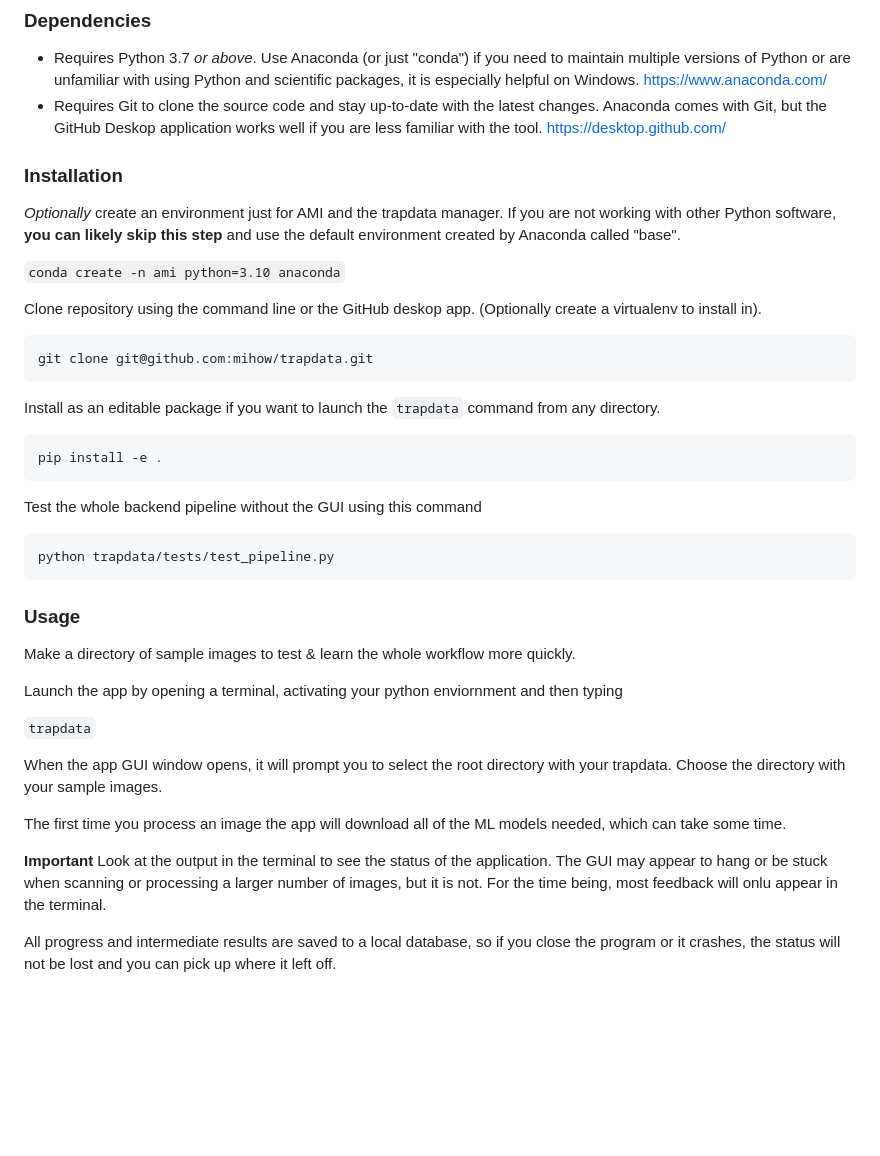
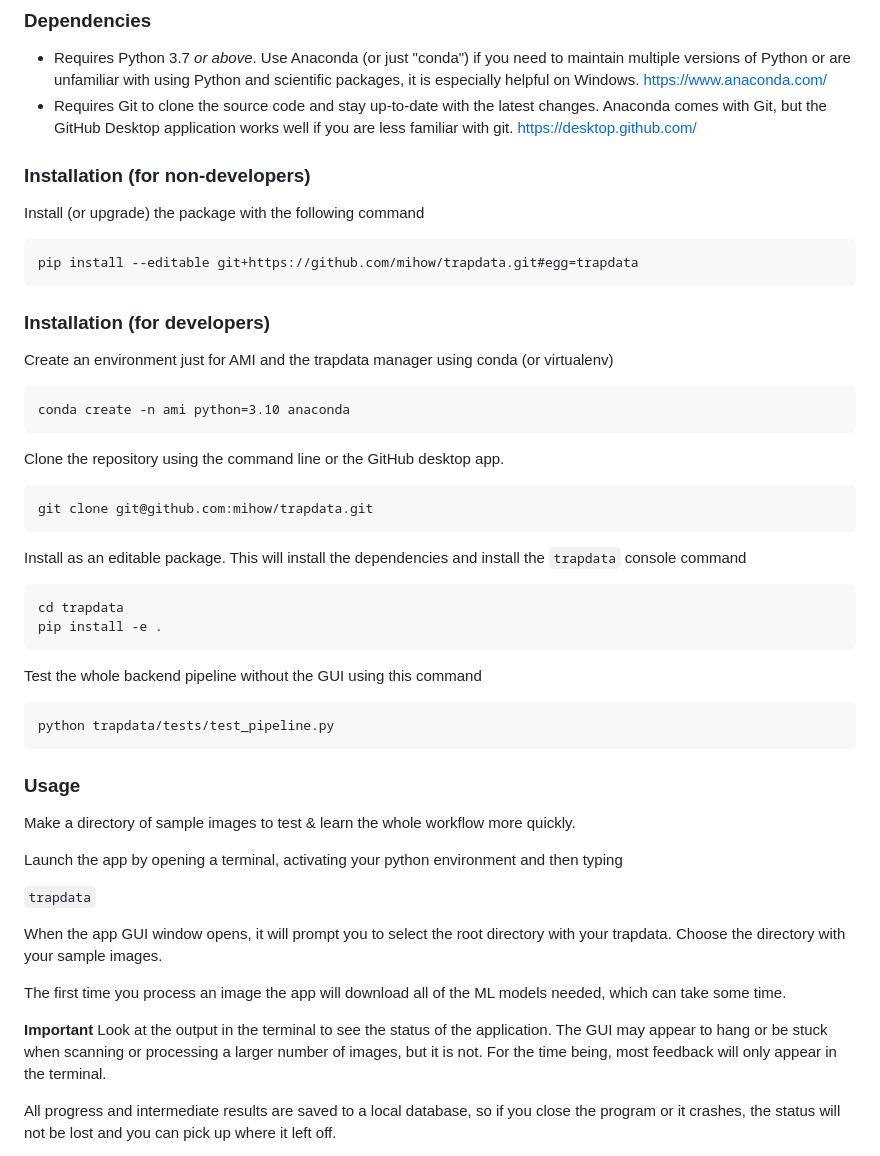
Before and after one commit to RolnickLab/ami-data-companion, a Markdown page: README.md, the part around the change. GitHub-like rendering; blank space fills up the shorter version.

Commit message:
Improve installation instructions

````diff
--- a/README.md
+++ b/README.md
@@ -21,21 +21,34 @@ Desktop app for analyzing images from autonomous insect monitoring stations
 
 
 - Requires Python 3.7 *or above*. Use Anaconda (or just "conda") if you need to maintain multiple versions of Python or are unfamiliar with using Python and scientific packages, it is especially helpful on Windows. https://www.anaconda.com/
-- Requires Git to clone the source code and stay up-to-date with the latest changes. Anaconda comes with Git, but the GitHub Deskop application works well if you are less familiar with the tool. https://desktop.github.com/
+- Requires Git to clone the source code and stay up-to-date with the latest changes. Anaconda comes with Git, but the GitHub Desktop application works well if you are less familiar with git. https://desktop.github.com/
 
-### Installation
+### Installation (for non-developers)
 
-_Optionally_ create an environment just for AMI and the trapdata manager. If you are not working with other Python software, **you can likely skip this step** and use the default environment created by Anaconda called "base".
+Install (or upgrade) the package with the following command
 
-`conda create -n ami python=3.10 anaconda`
+```
+pip install --editable git+https://github.com/mihow/trapdata.git#egg=trapdata
+```
 
-Clone repository using the command line or the GitHub deskop app. (Optionally create a virtualenv to install in).
+### Installation (for developers)
+
+Create an environment just for AMI and the trapdata manager using conda (or virtualenv)
+
+```
+conda create -n ami python=3.10 anaconda
+```
+
+Clone the repository using the command line or the GitHub desktop app.
+
 ```
 git clone git@github.com:mihow/trapdata.git
 ```
 
-Install as an editable package if you want to launch the `trapdata` command from any directory.
+Install as an editable package. This will install the dependencies and install the `trapdata` console command
+
 ```
+cd trapdata
 pip install -e .
 ```
 
@@ -48,7 +61,7 @@ python trapdata/tests/test_pipeline.py
 
 Make a directory of sample images to test & learn the whole workflow more quickly.
 
-Launch the app by opening a terminal, activating your python enviornment and then typing
+Launch the app by opening a terminal, activating your python environment and then typing
 
 ```trapdata```
 
@@ -56,7 +69,7 @@ When the app GUI window opens, it will prompt you to select the root directory w
 
 The first time you process an image the app will download all of the ML models needed, which can take some time.
 
-**Important** Look at the output in the terminal to see the status of the application. The GUI may appear to hang or be stuck when scanning or processing a larger number of images, but it is not. For the time being, most feedback will onlu appear in the terminal.
+**Important** Look at the output in the terminal to see the status of the application. The GUI may appear to hang or be stuck when scanning or processing a larger number of images, but it is not. For the time being, most feedback will only appear in the terminal.
 
 All progress and intermediate results are saved to a local database, so if you close the program or it crashes, the status will not be lost and you can pick up where it left off.
 
````
